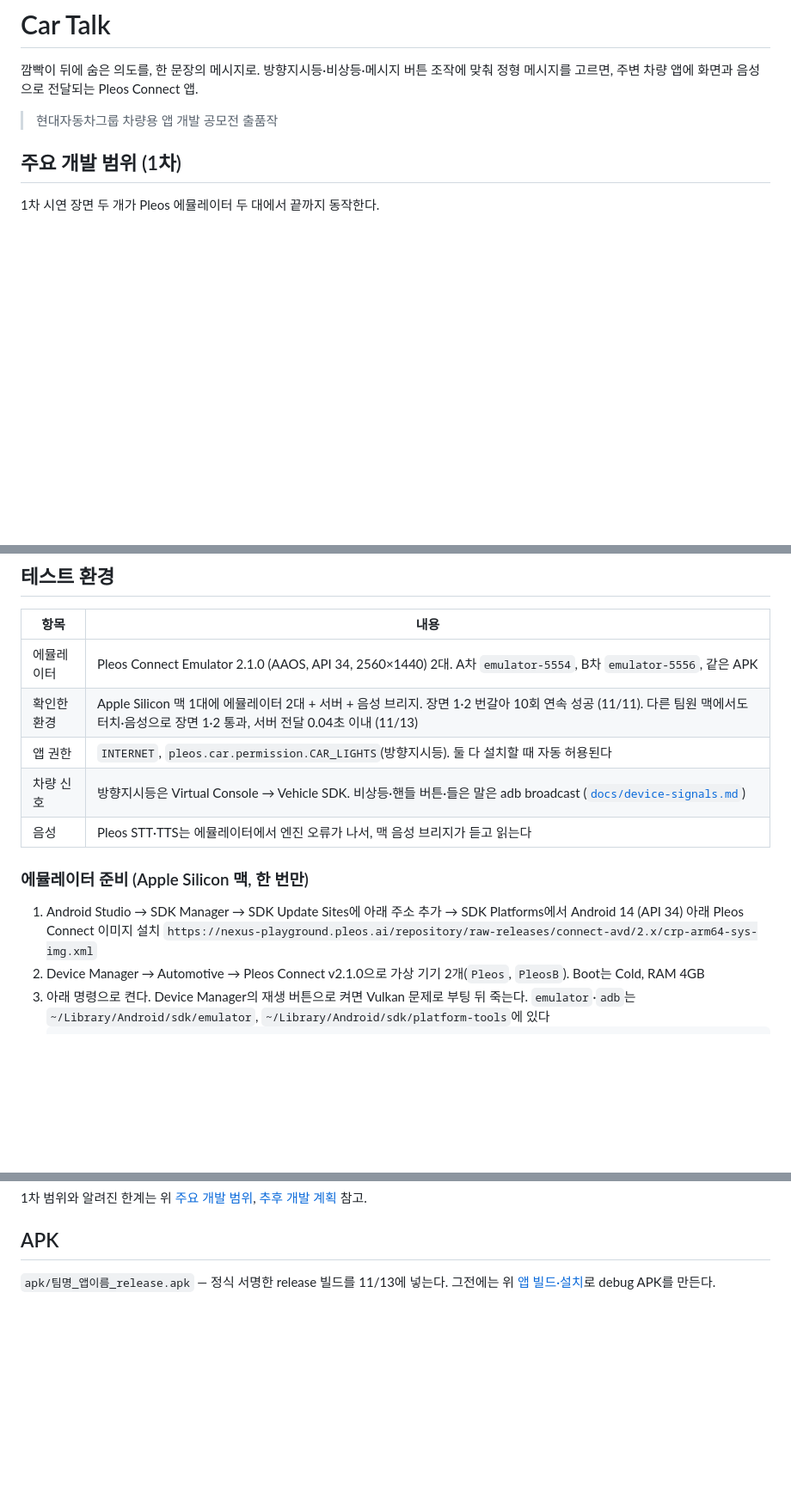
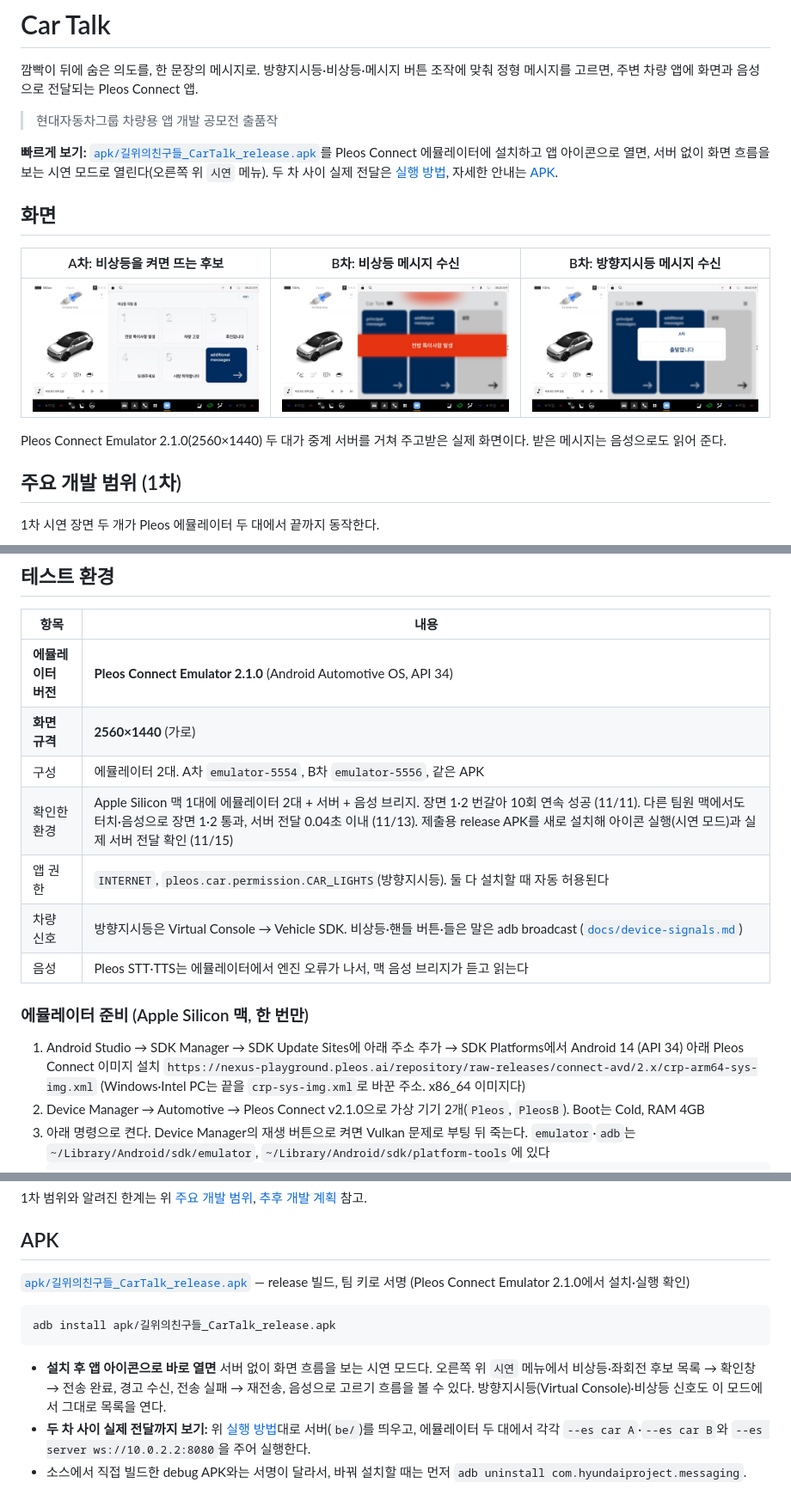
Before and after one commit to friends-ontheroad/car-talk, a Markdown page: README.md, 3 parts joined by grey strips. Shown at 86% size. Drawn GitHub-style; pictures changed too: docs/images/candidates.jpg (added), docs/images/receive-alert.jpg (added), docs/images/receive-card.jpg (added); blank space fills up the shorter version.

Commit message:
Ship signed release APK, default to demo mode, add screenshots and judge guide
Co-Authored-By: Claude Opus 5.5 <noreply@anthropic.com>

````diff
--- a/README.md
+++ b/README.md
@@ -4,6 +4,16 @@
 방향지시등·비상등·메시지 버튼 조작에 맞춰 정형 메시지를 고르면, 주변 차량 앱에 화면과 음성으로 전달되는 Pleos Connect 앱.
 
 > 현대자동차그룹 차량용 앱 개발 공모전 출품작
+
+**빠르게 보기:** [`apk/길위의친구들_CarTalk_release.apk`](apk/길위의친구들_CarTalk_release.apk)를 Pleos Connect 에뮬레이터에 설치하고 앱 아이콘으로 열면, 서버 없이 화면 흐름을 보는 시연 모드로 열린다(오른쪽 위 `시연` 메뉴). 두 차 사이 실제 전달은 [실행 방법](#실행-방법), 자세한 안내는 [APK](#apk).
+
+## 화면
+
+| A차: 비상등을 켜면 뜨는 후보 | B차: 비상등 메시지 수신 | B차: 방향지시등 메시지 수신 |
+|---|---|---|
+| ![A차 비상등 후보 화면](docs/images/candidates.jpg) | ![B차 빨간 경고](docs/images/receive-alert.jpg) | ![B차 수신 카드](docs/images/receive-card.jpg) |
+
+Pleos Connect Emulator 2.1.0(2560×1440) 두 대가 중계 서버를 거쳐 주고받은 실제 화면이다. 받은 메시지는 음성으로도 읽어 준다.
 
 ## 주요 개발 범위 (1차)
 
@@ -269,8 +280,10 @@ ws.send(JSON.stringify({ type: 'send', id: 'b-' + Date.now(), code: 'I_YIELD', t
 
 | 항목 | 내용 |
 |---|---|
-| 에뮬레이터 | Pleos Connect Emulator 2.1.0 (AAOS, API 34, 2560×1440) 2대. A차 `emulator-5554`, B차 `emulator-5556`, 같은 APK |
-| 확인한 환경 | Apple Silicon 맥 1대에 에뮬레이터 2대 + 서버 + 음성 브리지. 장면 1·2 번갈아 10회 연속 성공 (11/11). 다른 팀원 맥에서도 터치·음성으로 장면 1·2 통과, 서버 전달 0.04초 이내 (11/13) |
+| **에뮬레이터 버전** | **Pleos Connect Emulator 2.1.0** (Android Automotive OS, API 34) |
+| **화면 규격** | **2560×1440** (가로) |
+| 구성 | 에뮬레이터 2대. A차 `emulator-5554`, B차 `emulator-5556`, 같은 APK |
+| 확인한 환경 | Apple Silicon 맥 1대에 에뮬레이터 2대 + 서버 + 음성 브리지. 장면 1·2 번갈아 10회 연속 성공 (11/11). 다른 팀원 맥에서도 터치·음성으로 장면 1·2 통과, 서버 전달 0.04초 이내 (11/13). 제출용 release APK를 새로 설치해 아이콘 실행(시연 모드)과 실제 서버 전달 확인 (11/15) |
 | 앱 권한 | `INTERNET`, `pleos.car.permission.CAR_LIGHTS`(방향지시등). 둘 다 설치할 때 자동 허용된다 |
 | 차량 신호 | 방향지시등은 Virtual Console → Vehicle SDK. 비상등·핸들 버튼·들은 말은 adb broadcast ([`docs/device-signals.md`](docs/device-signals.md)) |
 | 음성 | Pleos STT·TTS는 에뮬레이터에서 엔진 오류가 나서, 맥 음성 브리지가 듣고 읽는다 |
@@ -279,6 +292,7 @@ ws.send(JSON.stringify({ type: 'send', id: 'b-' + Date.now(), code: 'I_YIELD', t
 
 1. Android Studio → SDK Manager → SDK Update Sites에 아래 주소 추가 → SDK Platforms에서 Android 14 (API 34) 아래 Pleos Connect 이미지 설치
    `https://nexus-playground.pleos.ai/repository/raw-releases/connect-avd/2.x/crp-arm64-sys-img.xml`
+   (Windows·Intel PC는 끝을 `crp-sys-img.xml`로 바꾼 주소. x86_64 이미지다)
 2. Device Manager → Automotive → Pleos Connect v2.1.0으로 가상 기기 2개(`Pleos`, `PleosB`). Boot는 Cold, RAM 4GB
 3. 아래 명령으로 켠다. Device Manager의 재생 버튼으로 켜면 Vulkan 문제로 부팅 뒤 죽는다.
    `emulator`·`adb`는 `~/Library/Android/sdk/emulator`, `~/Library/Android/sdk/platform-tools`에 있다
@@ -298,4 +312,12 @@ ws.send(JSON.stringify({ type: 'send', id: 'b-' + Date.now(), code: 'I_YIELD', t
 
 ## APK
 
-`apk/팀명_앱이름_release.apk` — 정식 서명한 release 빌드를 11/13에 넣는다. 그전에는 위 [앱 빌드·설치](#3-앱-빌드설치)로 debug APK를 만든다.
+[`apk/길위의친구들_CarTalk_release.apk`](apk/길위의친구들_CarTalk_release.apk) — release 빌드, 팀 키로 서명 (Pleos Connect Emulator 2.1.0에서 설치·실행 확인)
+
+```bash
+adb install apk/길위의친구들_CarTalk_release.apk
+```
+
+- **설치 후 앱 아이콘으로 바로 열면** 서버 없이 화면 흐름을 보는 시연 모드다. 오른쪽 위 `시연` 메뉴에서 비상등·좌회전 후보 목록 → 확인창 → 전송 완료, 경고 수신, 전송 실패 → 재전송, 음성으로 고르기 흐름을 볼 수 있다. 방향지시등(Virtual Console)·비상등 신호도 이 모드에서 그대로 목록을 연다.
+- **두 차 사이 실제 전달까지 보기:** 위 [실행 방법](#실행-방법)대로 서버(`be/`)를 띄우고, 에뮬레이터 두 대에서 각각 `--es car A`·`--es car B`와 `--es server ws://10.0.2.2:8080`을 주어 실행한다.
+- 소스에서 직접 빌드한 debug APK와는 서명이 달라서, 바꿔 설치할 때는 먼저 `adb uninstall com.hyundaiproject.messaging`.
````
Also changed, not shown: other parts of README.md (+4 -3 lines), fe/README.md (+7 -3 lines), 4 other files.
